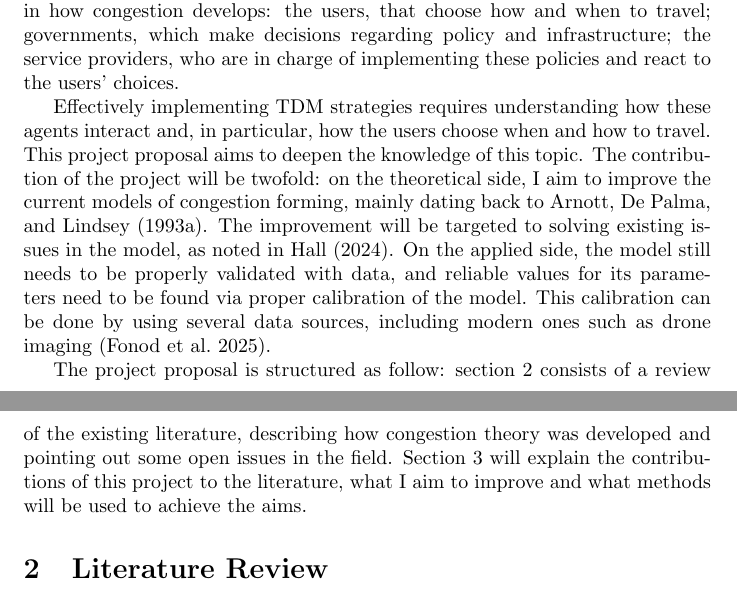
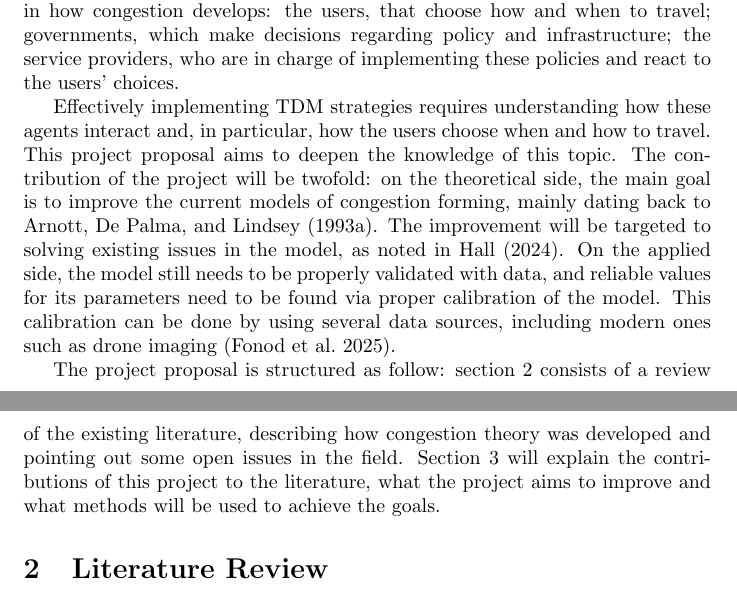
Before and after one commit to Piripuz/cose_phd, a LaTeX document (progetto_traffico/progetto_traffico.tex): two parts of pages 1 and 2 of 6, joined at a grey line, cut so that both start at the same text. Compiled offline with pdfLaTeX.

Commit message:
Correzioni minori

```diff
--- a/progetto_traffico/progetto_traffico.tex
+++ b/progetto_traffico/progetto_traffico.tex
@@ -61,7 +61,7 @@ Effectively implementing TDM strategies requires understanding how these agents
 in particular, how the users choose when and how to travel.
 This project proposal aims to deepen the knowledge of this topic.
 The contribution of the project will be twofold:
-on the theoretical side, I aim to improve the current models of congestion forming,
+on the theoretical side, the main goal is to improve the current models of congestion forming,
 mainly dating back to \textcite{d0907f84-e14a-3d98-ad20-759f41491d6e}.
 The improvement will be targeted to solving existing issues in the model,
 as noted in \textcite{https://doi.org/10.1111/iere.12692}.
@@ -74,7 +74,7 @@ The project proposal is structured as follow:
 section~\ref{sec:lit} consists of a review of the existing literature,
 describing how congestion theory was developed and pointing out some open issues in the field.
 Section~\ref{sec:proj_desc} will explain the contributions of this project to the literature,
-what I aim to improve and what methods will be used to achieve the aims.
+what the project aims to improve and what methods will be used to achieve the goals.
 
 \section{Literature Review}
 \label{sec:lit}
```
Also changed, not shown: progetto_traffico/progetto_traffico.tex (2 more changed lines).
